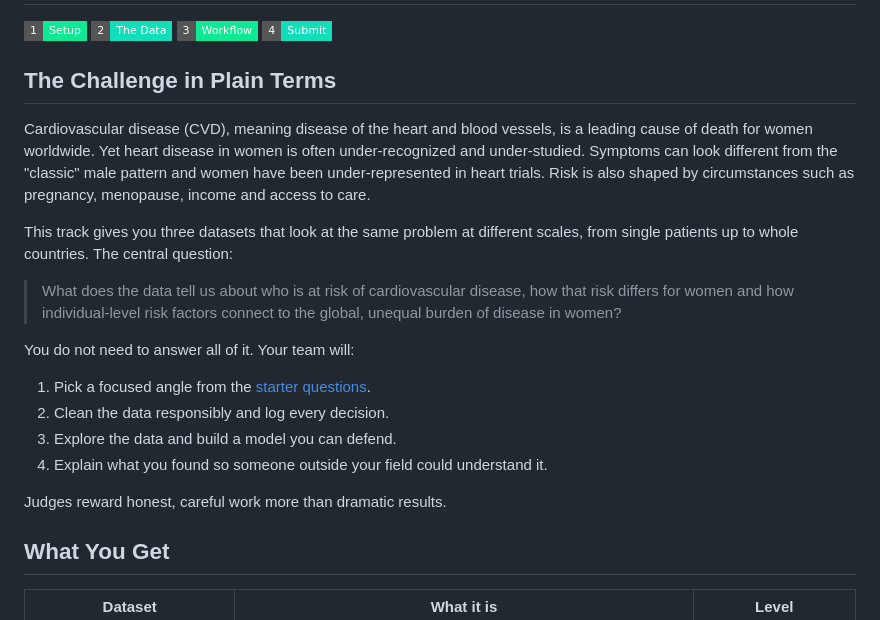
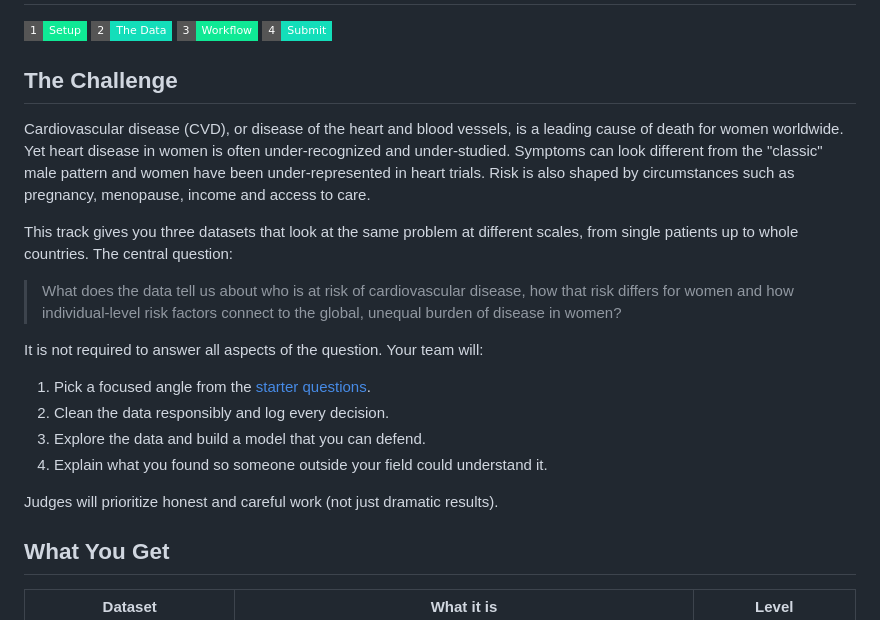
Before and after one commit to Harvard-Undergraduate-OpenBio/openbio-datathon-2026, a Markdown page: track-02/README.md, the part around the change. GitHub-like rendering; badges without logos.

Commit message:
Revise challenge section in README.md
Updated the README to refine the challenge description and improve clarity.

```diff
--- a/track-02/README.md
+++ b/track-02/README.md
@@ -5,22 +5,22 @@
 [![3 Workflow](https://img.shields.io/badge/3-Workflow-0fe995?style=flat-square)](3-workflow.md)
 [![4 Submit](https://img.shields.io/badge/4-Submit-13deba?style=flat-square)](4-submit.md)
 
-## The Challenge in Plain Terms
+## The Challenge
 
-Cardiovascular disease (CVD), meaning disease of the heart and blood vessels, is a leading cause of death for women worldwide. Yet heart disease in women is often under-recognized and under-studied. Symptoms can look different from the "classic" male pattern and women have been under-represented in heart trials. Risk is also shaped by circumstances such as pregnancy, menopause, income and access to care.
+Cardiovascular disease (CVD), or disease of the heart and blood vessels, is a leading cause of death for women worldwide. Yet heart disease in women is often under-recognized and under-studied. Symptoms can look different from the "classic" male pattern and women have been under-represented in heart trials. Risk is also shaped by circumstances such as pregnancy, menopause, income and access to care.
 
 This track gives you three datasets that look at the same problem at different scales, from single patients up to whole countries. The central question:
 
 > What does the data tell us about who is at risk of cardiovascular disease, how that risk differs for women and how individual-level risk factors connect to the global, unequal burden of disease in women?
 
-You do not need to answer all of it. Your team will:
+It is not required to answer all aspects of the question. Your team will:
 
 1. Pick a focused angle from the [starter questions](starter-questions.md).
 2. Clean the data responsibly and log every decision.
-3. Explore the data and build a model you can defend.
+3. Explore the data and build a model that you can defend.
 4. Explain what you found so someone outside your field could understand it.
 
-Judges reward honest, careful work more than dramatic results.
+Judges will prioritize honest and careful work (not just dramatic results).
 
 ## What You Get
 
```
